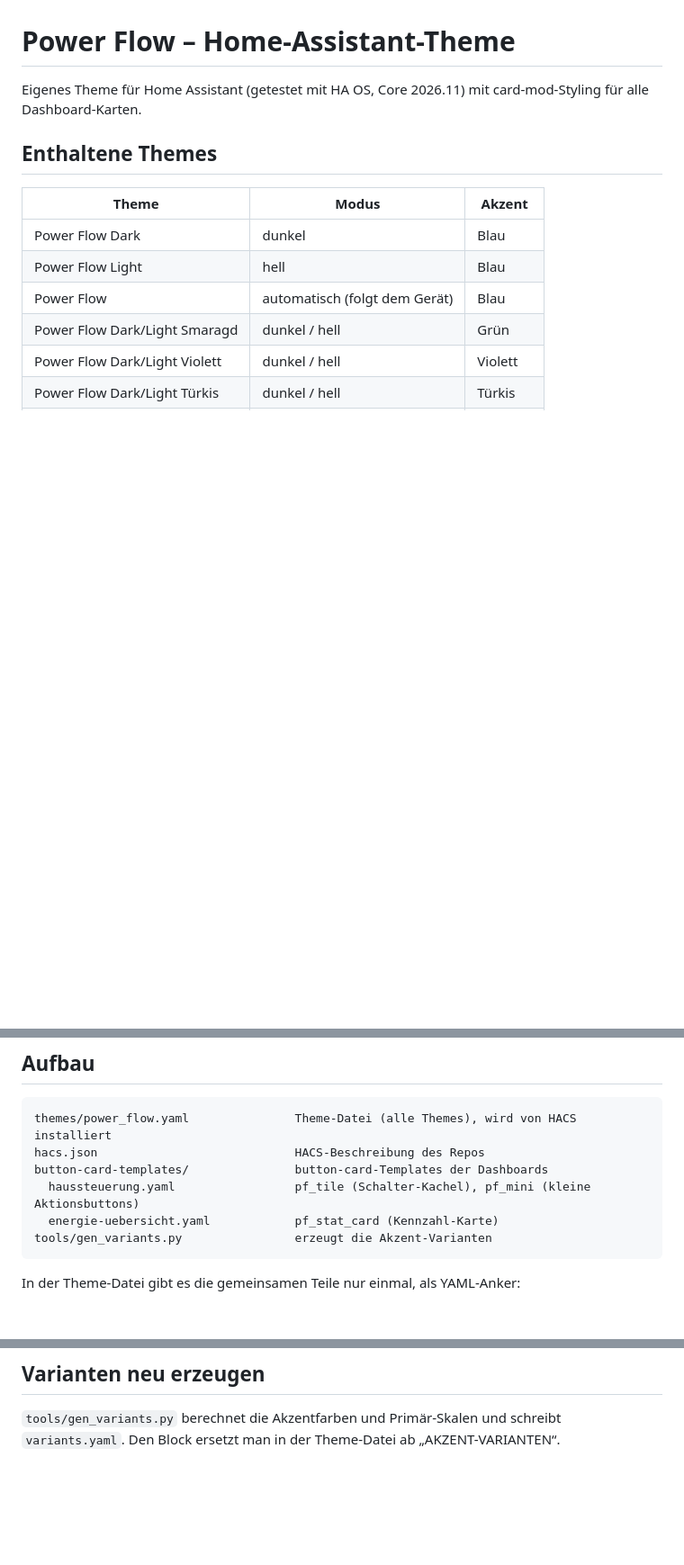
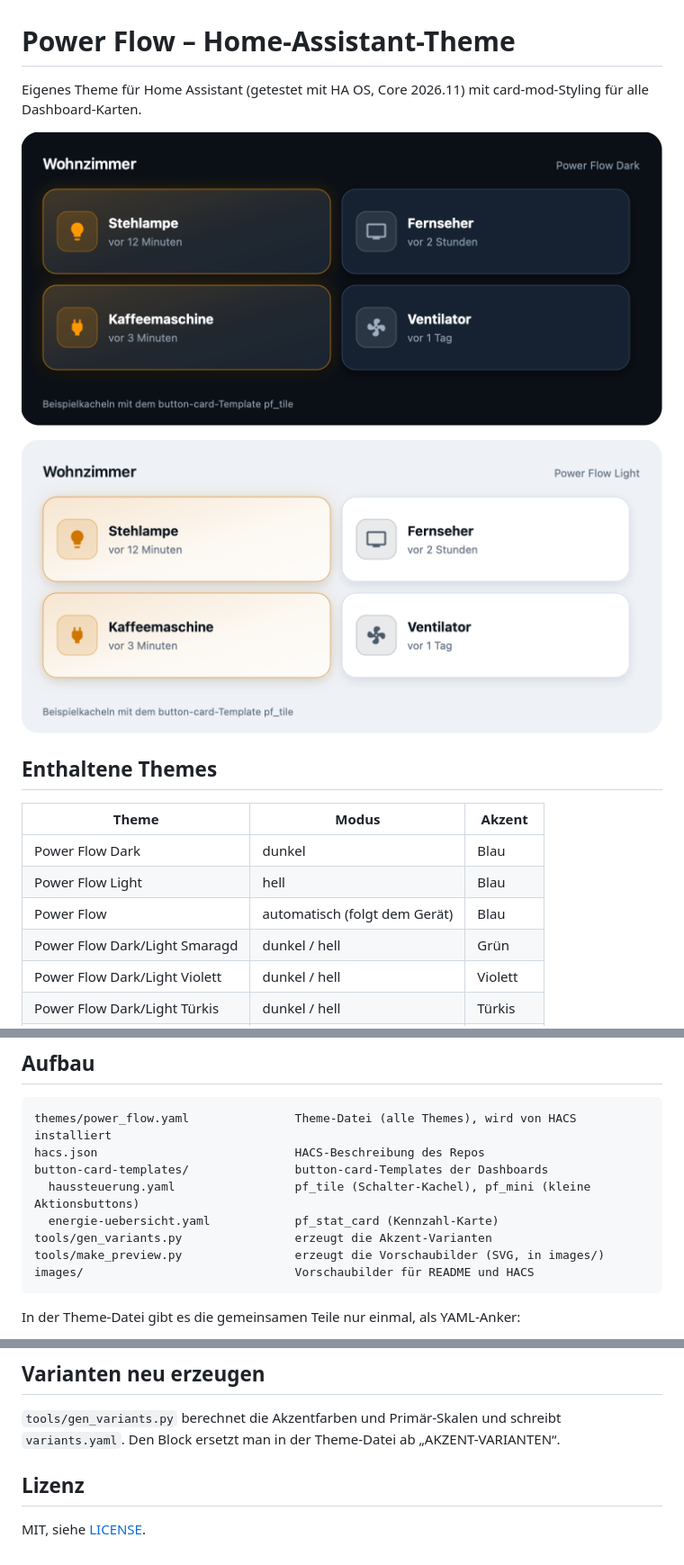
Before and after one commit to wattie2k1/power-flow-theme, a Markdown page: README.md, 3 parts joined by grey strips. Shown at 90% size. GitHub-like rendering; pictures changed too: images/preview-dark.png (added), images/preview-light.png (added); blank space fills up the shorter version.

Commit message:
Lizenz und Vorschaubilder für HACS ergänzen
- MIT-Lizenz
- Beispielkacheln im dunklen und hellen Theme als Bilder in der README
- Skript zum Erzeugen der Vorschaubilder

````diff
--- a/README.md
+++ b/README.md
@@ -1,6 +1,10 @@
 # Power Flow – Home-Assistant-Theme
 
 Eigenes Theme für Home Assistant (getestet mit HA OS, Core 2026.11) mit card-mod-Styling für alle Dashboard-Karten.
+
+![Power Flow Dark – Beispielkacheln](images/preview-dark.png)
+
+![Power Flow Light – Beispielkacheln](images/preview-light.png)
 
 ## Enthaltene Themes
 
@@ -25,6 +29,8 @@ button-card-templates/               button-card-Templates der Dashboards
   haussteuerung.yaml                 pf_tile (Schalter-Kachel), pf_mini (kleine Aktionsbuttons)
   energie-uebersicht.yaml            pf_stat_card (Kennzahl-Karte)
 tools/gen_variants.py                erzeugt die Akzent-Varianten
+tools/make_preview.py                erzeugt die Vorschaubilder (SVG, in images/)
+images/                              Vorschaubilder für README und HACS
 ```
 
 In der Theme-Datei gibt es die gemeinsamen Teile nur einmal, als YAML-Anker:
@@ -68,3 +74,7 @@ Die Templates installiert HACS nicht mit. Sie gehören in die Dashboard-Konfigur
 ## Varianten neu erzeugen
 
 `tools/gen_variants.py` berechnet die Akzentfarben und Primär-Skalen und schreibt `variants.yaml`. Den Block ersetzt man in der Theme-Datei ab „AKZENT-VARIANTEN“.
+
+## Lizenz
+
+MIT, siehe [LICENSE](LICENSE).
````
Also changed, not shown: 4 other files.
